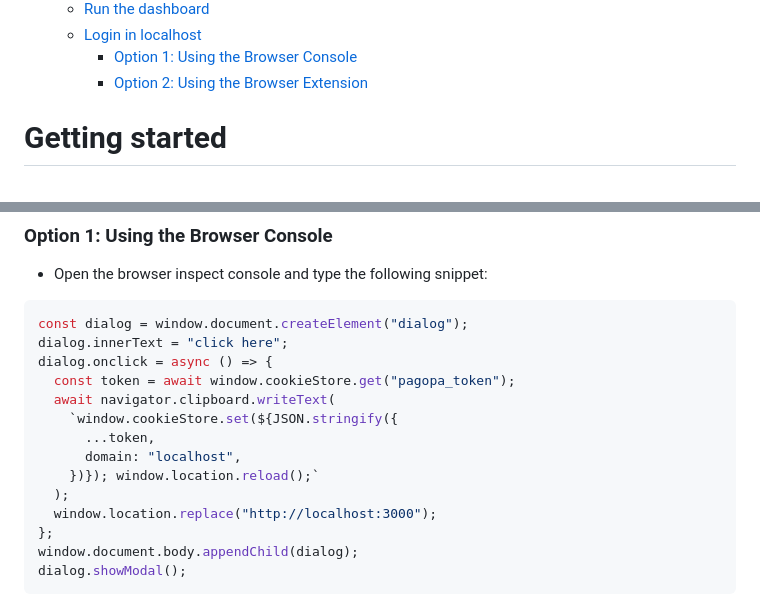
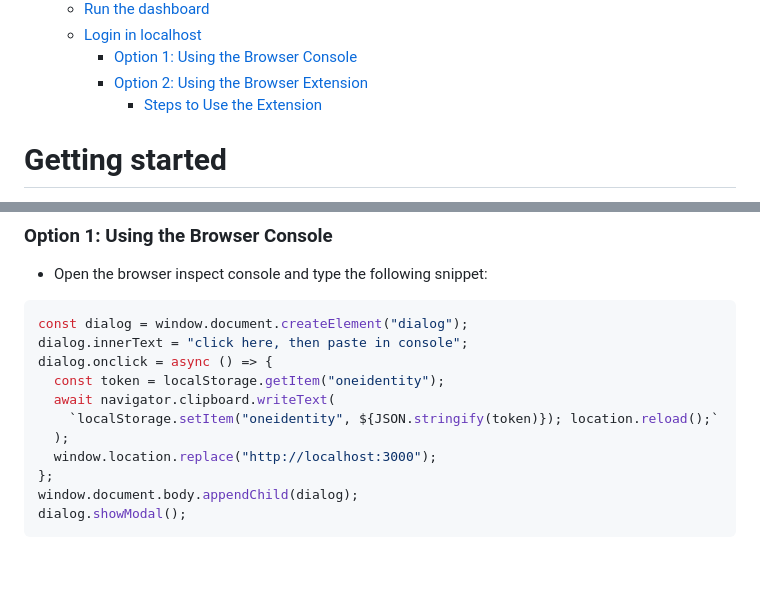
Before and after one commit to pagopa/cgn-onboarding-portal-frontend, a Markdown page: README.md, 2 parts joined by grey strips. GitHub-like rendering; blank space fills up the shorter version.

````diff
--- a/README.md
+++ b/README.md
@@ -16,6 +16,7 @@
   - [Login in localhost](#login-in-localhost)
     - [Option 1: Using the Browser Console](#option-1-using-the-browser-console)
     - [Option 2: Using the Browser Extension](#option-2-using-the-browser-extension)
+      - [Steps to Use the Extension](#steps-to-use-the-extension)
 
 
 # Getting started
@@ -71,14 +72,11 @@ After that you logged in successfully, you will be redirected to UAT environment
 - Open the browser inspect console and type the following snippet:
 ```js
 const dialog = window.document.createElement("dialog");
-dialog.innerText = "click here";
+dialog.innerText = "click here, then paste in console";
 dialog.onclick = async () => {
-  const token = await window.cookieStore.get("pagopa_token");
+  const token = localStorage.getItem("oneidentity");
   await navigator.clipboard.writeText(
-    `window.cookieStore.set(${JSON.stringify({
-      ...token,
-      domain: "localhost",
-    })}); window.location.reload();`
+    `localStorage.setItem("oneidentity", ${JSON.stringify(token)}); location.reload();`
   );
   window.location.replace("http://localhost:3000");
 };
````
